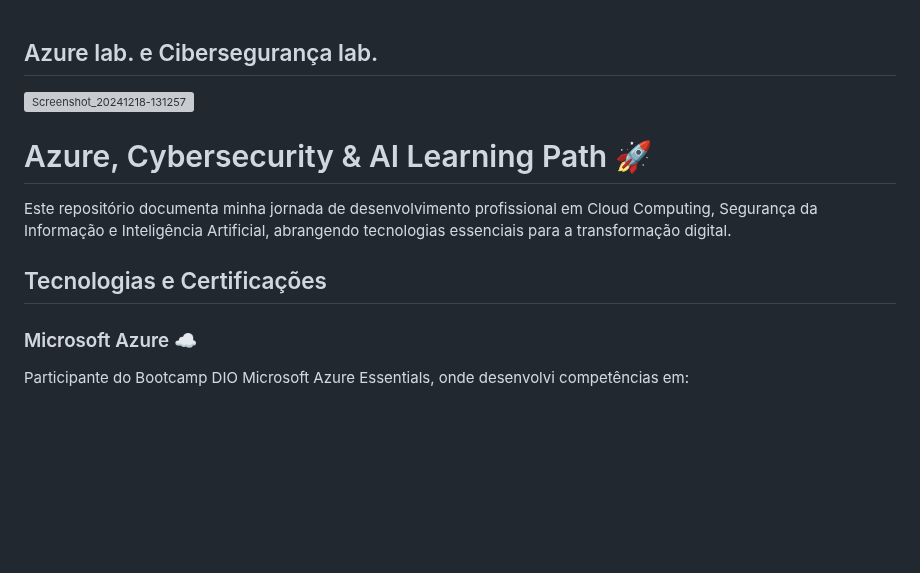
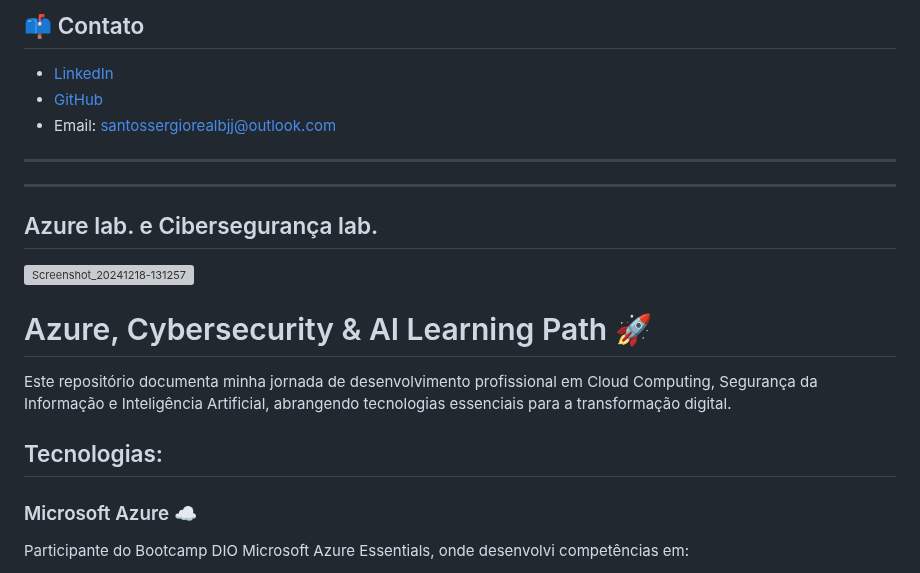
Before and after one commit to Santosdevbjj/portfolio-sergio-santos, a Markdown page: README.md, the part around one of its changes. Rendered like a GitHub page; blank space fills up the shorter version; grey boxes are pictures that could not be loaded.

```diff
--- a/README.md
+++ b/README.md
@@ -1,3 +95,18 @@
+## 📫 Contato
+
+- [LinkedIn](https://www.linkedin.com/in/santossergioluiz)
+- [GitHub](https://github.com/Santosdevbjj)
+- Email: santossergiorealbjj@outlook.com
+
+---
+
+
+
+
+
+---
+
+
 ## Azure lab. e Cibersegurança lab.
 
 ![Screenshot_20241218-131257](https://github.com/user-attachments/assets/09b3d700-e21a-444d-b9ba-43294d3070d5)
@@ -7,7 +116,7 @@
 
 Este repositório documenta minha jornada de desenvolvimento profissional em Cloud Computing, Segurança da Informação e Inteligência Artificial, abrangendo tecnologias essenciais para a transformação digital.
 
-## Tecnologias e Certificações
+## Tecnologias:
 
 ### Microsoft Azure ☁️
 Participante do Bootcamp DIO Microsoft Azure Essentials, onde desenvolvi competências em:
```
Also changed, not shown: other parts of README.md (+102 -0 lines).
